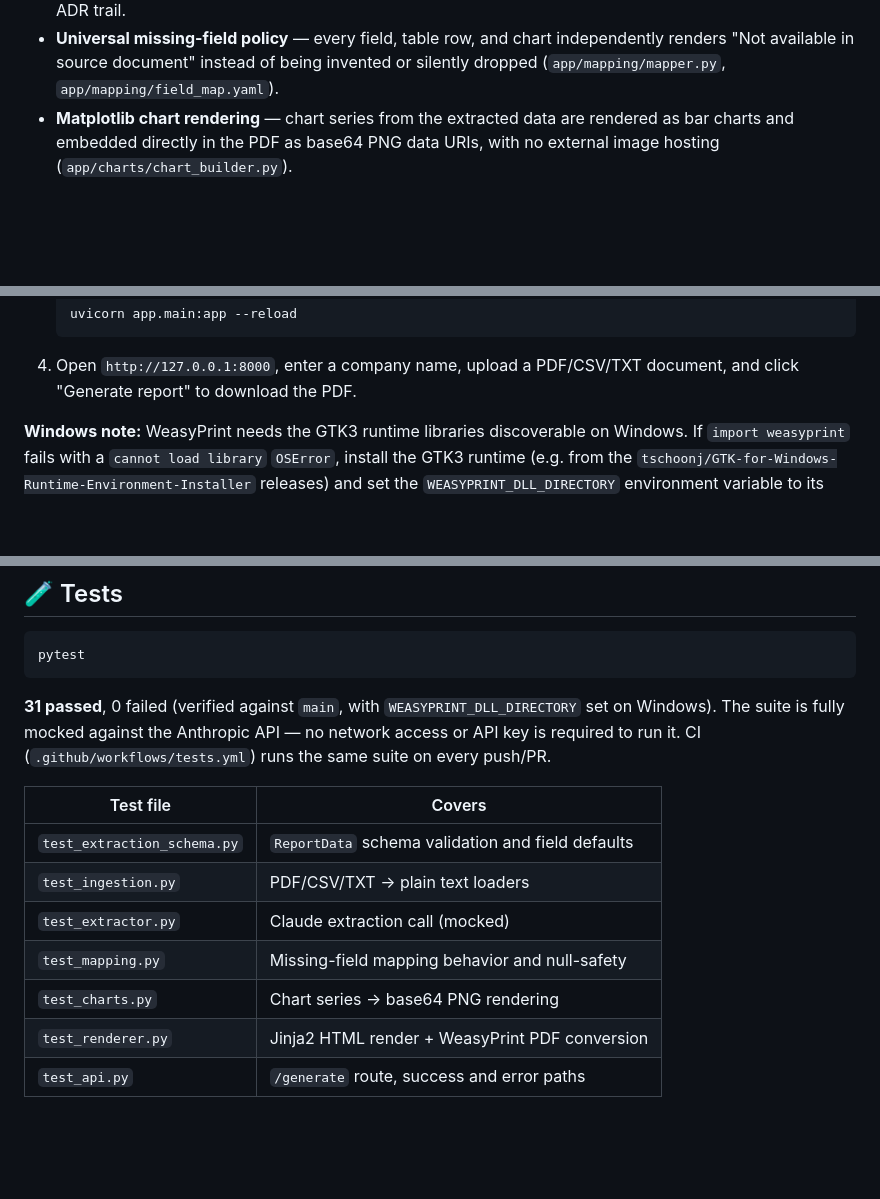
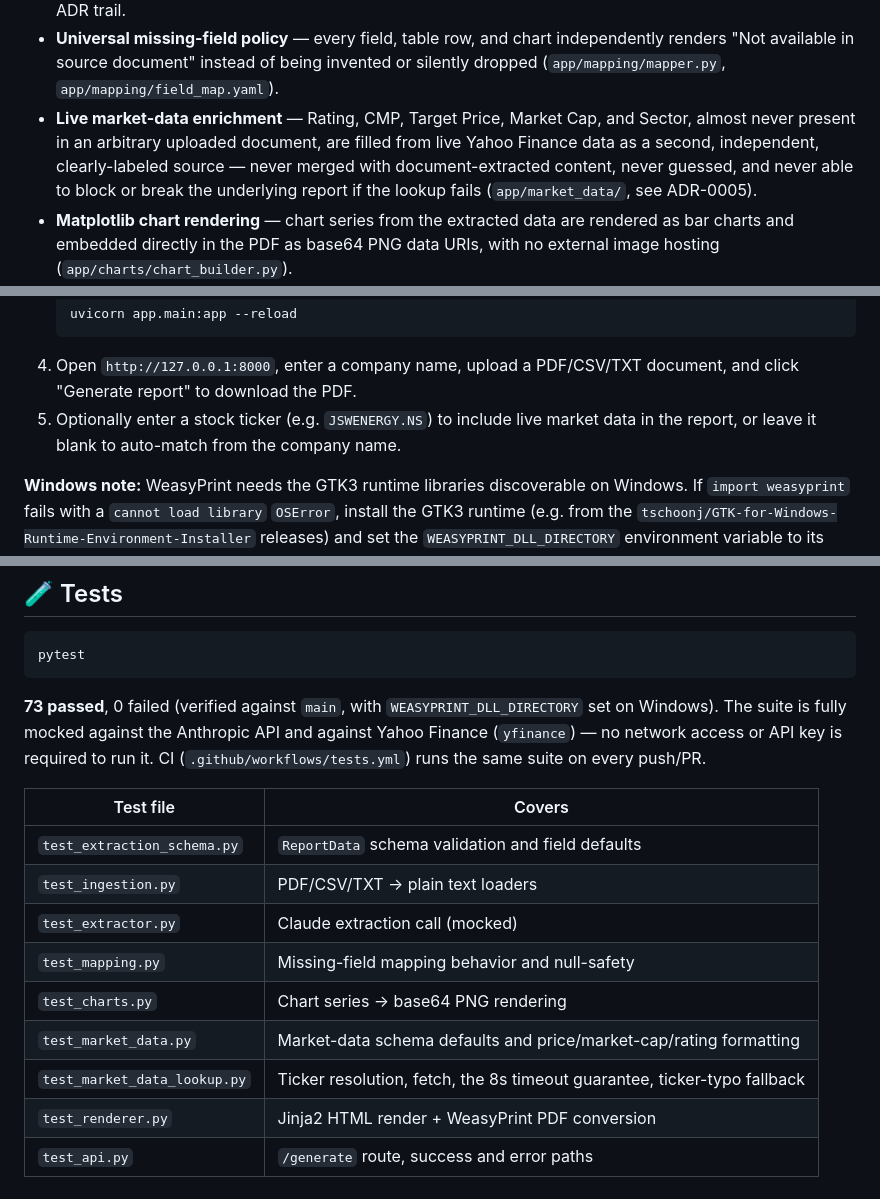
Before and after one commit to deepan-mehta-analytics/bull-ai-research-report-generator, a Markdown page: README.md, 3 parts joined by grey strips. Rendered like a GitHub page; blank space fills up the shorter version.

````diff
--- a/README.md
+++ b/README.md
@@ -49,6 +50,11 @@ It implements:
 - **Universal missing-field policy** — every field, table row, and chart independently renders
   "Not available in source document" instead of being invented or silently dropped
   (`app/mapping/mapper.py`, `app/mapping/field_map.yaml`).
+- **Live market-data enrichment** — Rating, CMP, Target Price, Market Cap, and Sector, almost never
+  present in an arbitrary uploaded document, are filled from live Yahoo Finance data as a second,
+  independent, clearly-labeled source — never merged with document-extracted content, never
+  guessed, and never able to block or break the underlying report if the lookup fails
+  (`app/market_data/`, see ADR-0005).
 - **Matplotlib chart rendering** — chart series from the extracted data are rendered as bar charts
   and embedded directly in the PDF as base64 PNG data URIs, with no external image hosting
   (`app/charts/chart_builder.py`).
@@ -196,6 +214,8 @@ bull-ai-research-report-generator/
    ```
 4. Open `http://127.0.0.1:8000`, enter a company name, upload a PDF/CSV/TXT document, and click
    "Generate report" to download the PDF.
+5. Optionally enter a stock ticker (e.g. `JSWENERGY.NS`) to include live market data in the report,
+   or leave it blank to auto-match from the company name.
 
 **Windows note:** WeasyPrint needs the GTK3 runtime libraries discoverable on Windows. If
 `import weasyprint` fails with a `cannot load library` `OSError`, install the GTK3 runtime (e.g.
@@ -221,9 +241,10 @@ Tests run automatically on every push/PR via GitHub Actions — see
 pytest
 ```
 
-**31 passed**, 0 failed (verified against `main`, with `WEASYPRINT_DLL_DIRECTORY` set on Windows).
-The suite is fully mocked against the Anthropic API — no network access or API key is required to
-run it. CI (`.github/workflows/tests.yml`) runs the same suite on every push/PR.
+**73 passed**, 0 failed (verified against `main`, with `WEASYPRINT_DLL_DIRECTORY` set on Windows).
+The suite is fully mocked against the Anthropic API and against Yahoo Finance (`yfinance`) — no
+network access or API key is required to run it. CI (`.github/workflows/tests.yml`) runs the same
+suite on every push/PR.
 
 | Test file | Covers |
 |---|---|
@@ -232,6 +253,8 @@ run it. CI (`.github/workflows/tests.yml`) runs the same suite on every push/PR.
 | `test_extractor.py` | Claude extraction call (mocked) |
 | `test_mapping.py` | Missing-field mapping behavior and null-safety |
 | `test_charts.py` | Chart series → base64 PNG rendering |
+| `test_market_data.py` | Market-data schema defaults and price/market-cap/rating formatting |
+| `test_market_data_lookup.py` | Ticker resolution, fetch, the 8s timeout guarantee, ticker-typo fallback |
 | `test_renderer.py` | Jinja2 HTML render + WeasyPrint PDF conversion |
 | `test_api.py` | `/generate` route, success and error paths |
 
````
Also changed, not shown: other parts of README.md (+29 -3 lines), ENGINEERING_REPORT.md (+4 -0 lines), docs/decisions/ADR-0005-live-market-data-enrichment.md (added, +35 -0 lines).
